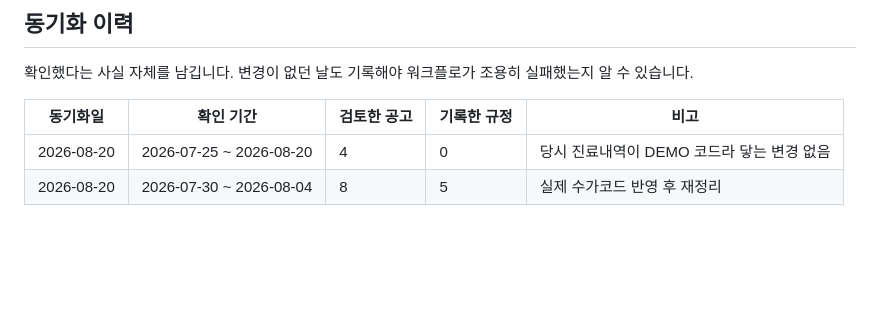
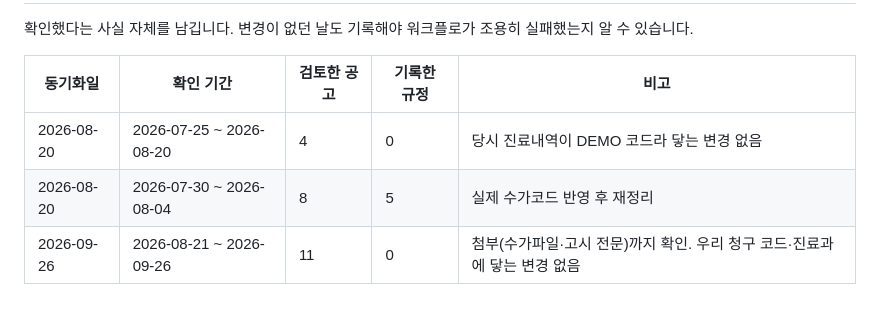
Before and after one commit to t-hajongkim/testhit, a Markdown page: rules/HIRA_RULES.md, the part around one of its changes. Drawn GitHub-style; blank space fills up the shorter version.

```diff
--- a/rules/HIRA_RULES.md
+++ b/rules/HIRA_RULES.md
@@ -147,3 +147,4 @@ AI 가 환자 진료내역과 대조하는 근거 문서입니다. `hira-rule-sy
 |---|---|---|---|---|
 | 2026-08-20 | 2026-07-25 ~ 2026-08-20 | 4 | 0 | 당시 진료내역이 DEMO 코드라 닿는 변경 없음 |
 | 2026-08-20 | 2026-07-30 ~ 2026-08-04 | 8 | 5 | 실제 수가코드 반영 후 재정리 |
+| 2026-09-26 | 2026-08-21 ~ 2026-09-26 | 11 | 0 | 첨부(수가파일·고시 전문)까지 확인. 우리 청구 코드·진료과에 닿는 변경 없음 |
```
Also changed, not shown: other parts of rules/HIRA_RULES.md (+1 -1 lines).
